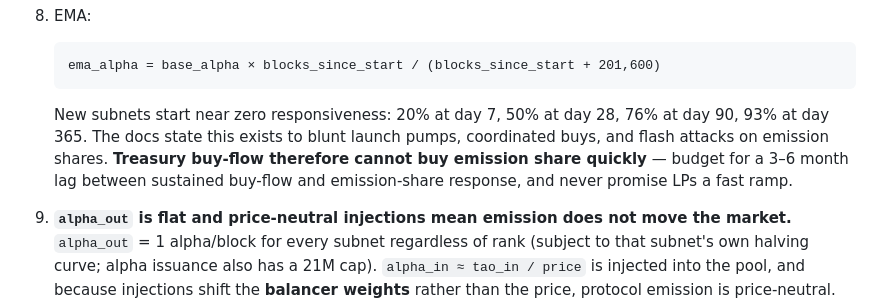
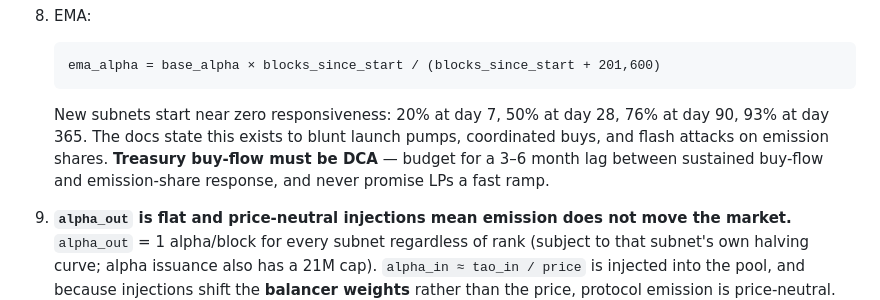
Before and after one commit to sebastianrfelipe/Insignia-Subnet, a Markdown page: docs/SPEC.md, the part around the change. Rendered like a GitHub page.

````diff
--- a/docs/SPEC.md
+++ b/docs/SPEC.md
@@ -32,7 +32,7 @@ The design in this repo MUST be built against the **actual** Conviction v2 mecha
    ```
    ema_alpha = base_alpha × blocks_since_start / (blocks_since_start + 201,600)
    ```
-   New subnets start near zero responsiveness: 20% at day 7, 50% at day 28, 76% at day 90, 93% at day 365. The docs state this exists to blunt launch pumps, coordinated buys, and flash attacks on emission shares. **Treasury buy-flow therefore cannot buy emission share quickly** — budget for a 3–6 month lag between sustained buy-flow and emission-share response, and never promise LPs a fast ramp.
+   New subnets start near zero responsiveness: 20% at day 7, 50% at day 28, 76% at day 90, 93% at day 365. The docs state this exists to blunt launch pumps, coordinated buys, and flash attacks on emission shares. **Treasury buy-flow must be DCA** — budget for a 3–6 month lag between sustained buy-flow and emission-share response, and never promise LPs a fast ramp.
 
 9. **`alpha_out` is flat and price-neutral injections mean emission does not move the market.** `alpha_out` = 1 alpha/block for every subnet regardless of rank (subject to that subnet's own halving curve; alpha issuance also has a 21M cap). `alpha_in ≈ tao_in / price` is injected into the pool, and because injections shift the **balancer weights** rather than the price, protocol emission is price-neutral. (Model v3's assumption that injections move price was wrong.)
 
````
